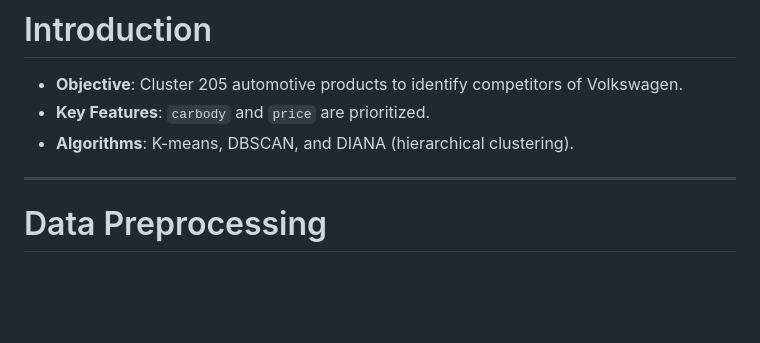
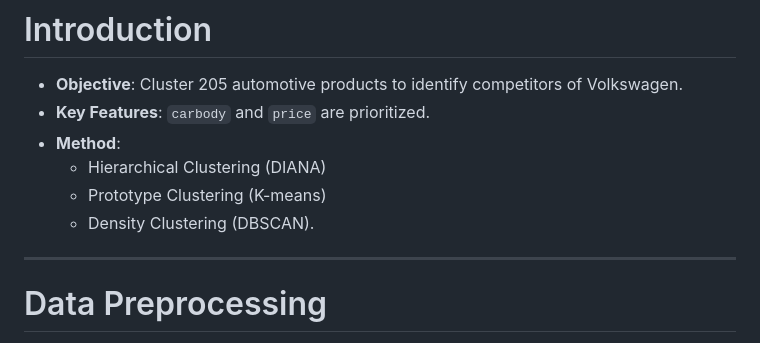
Before and after one commit to zivmax/cs182-proj, a Markdown page: slides.md, the part around the change. Rendered like a GitHub page; blank space fills up the shorter version.

Commit message:
Refine clustering algorithms section in slides.md for clarity and detail

```diff
--- a/slides.md
+++ b/slides.md
@@ -27,8 +27,10 @@ style: |
 
 - **Objective**: Cluster 205 automotive products to identify competitors of Volkswagen.
 - **Key Features**: `carbody` and `price` are prioritized.
-- **Algorithms**: K-means, DBSCAN, and DIANA (hierarchical clustering).
-
+- **Method**:
+  - Hierarchical Clustering (DIANA)
+  - Prototype Clustering (K-means)
+  - Density Clustering (DBSCAN).
 
 ---
 
```
